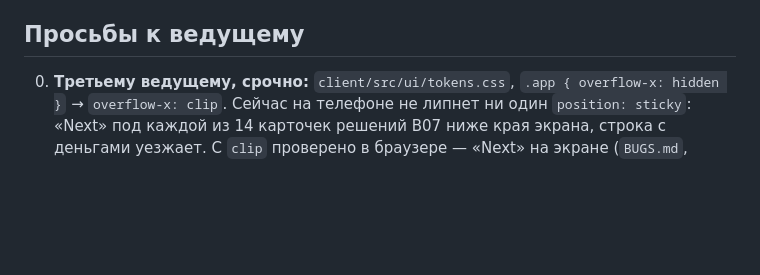
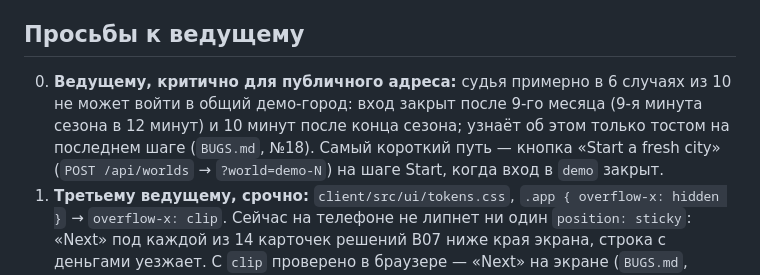
Before and after one commit to foxfordkz-cyber/OHHHeaven, a Markdown page: agents/r3-B06.md, the part around the change. GitHub-like rendering; blank space fills up the shorter version.

```diff
--- a/agents/r3-B06.md
+++ b/agents/r3-B06.md
@@ -57,6 +57,7 @@ node scripts/e2e/journey.mjs
 
 ## Просьбы к ведущему
 
+00. **Ведущему, критично для публичного адреса:** судья примерно в 6 случаях из 10 не может войти в общий демо-город: вход закрыт после 9-го месяца (9-я минута сезона в 12 минут) и 10 минут после конца сезона; узнаёт об этом только тостом на последнем шаге (`BUGS.md`, №18). Самый короткий путь — кнопка «Start a fresh city» (`POST /api/worlds` → `?world=demo-N`) на шаге Start, когда вход в `demo` закрыт.
 0. **Третьему ведущему, срочно:** `client/src/ui/tokens.css`, `.app { overflow-x: hidden }` → `overflow-x: clip`. Сейчас на телефоне не липнет ни один `position: sticky`: «Next» под каждой из 14 карточек решений B07 ниже края экрана, строка с деньгами уезжает. С `clip` проверено в браузере — «Next» на экране (`BUGS.md`, №16).
 1. `engine/src/analytics/recommend.ts`: в правилах `manySeats` и второй ветке `fewSeats` нет `if (d <= 0) return null;` — игра советует изменение, которое по её же прогнозу теряет деньги (−$902/mo). Одна строка; в задании ни у кого из B этого файла нет (`BUGS.md`, №2).
 2. `shared/src/rules.ts`, `dateOf`: подписи «Feb 30», «Jan 30» на экранах денег (`BUGS.md`, №3).
```
Also changed, not shown: docs/qa/BUGS.md (+17 -0 lines), docs/qa/bugs/10-demo-join-closed.png (added).
